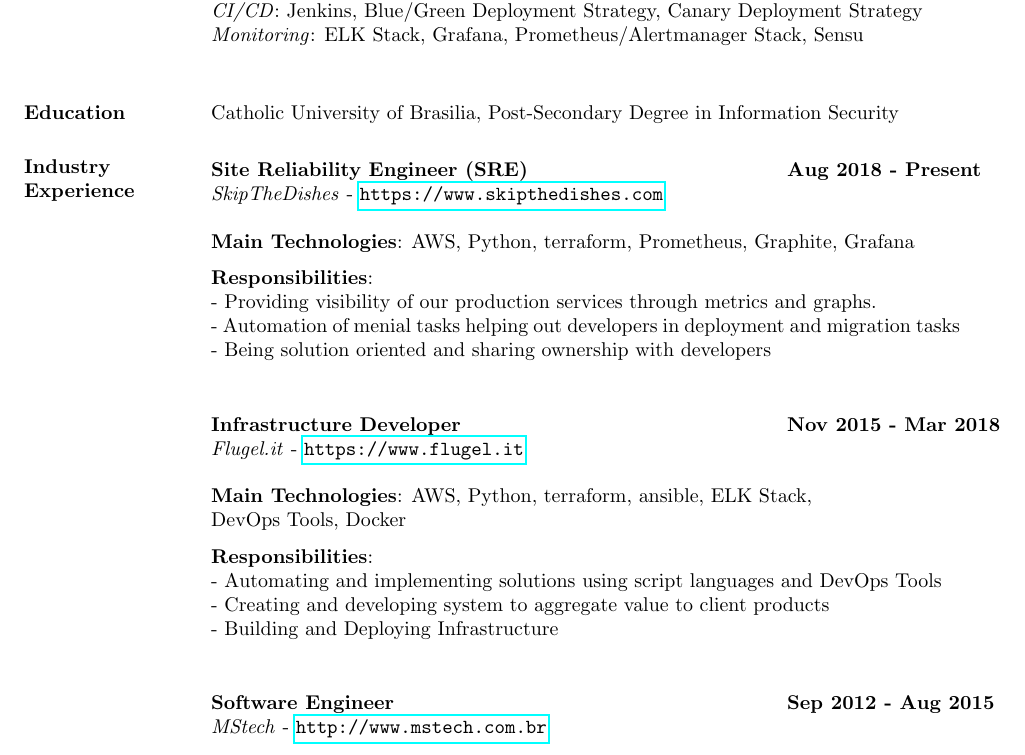
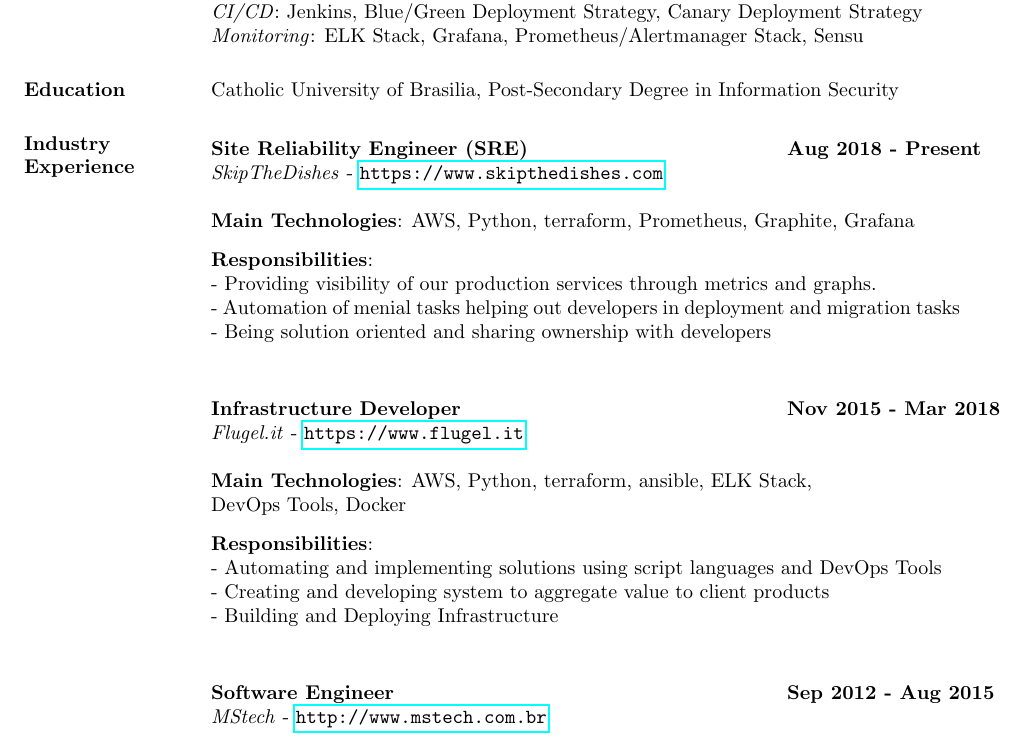
Before and after one commit to brunocriado/resume, a LaTeX CV (bruno_criado_en.tex): part of page 1 of 2, cut so that both start at the same text. Compiled offline with pdfLaTeX.

Commit message:
Updating

```diff
--- a/bruno_criado_en.tex
+++ b/bruno_criado_en.tex
@@ -30,7 +30,7 @@
   \textit{Container Tools}: Docker, Docker Swarm, Registry\\
   \textit{Cloud Computing}: AWS, Digital Ocean, OpenStack\\
   \textit{CI/CD}: Jenkins, Blue/Green Deployment Strategy, Canary Deployment Strategy\\
-  \textit{Monitoring}: ELK Stack, Grafana, Prometheus/Alertmanager Stack, Sensu\\
+  \textit{Monitoring}: ELK Stack, Grafana, Prometheus/Alertmanager Stack, Sensu
 
   \section{Education} Catholic University of Brasilia, Post-Secondary Degree in Information
   Security
```
Also changed, not shown: bruno_criado_en.pdf.
